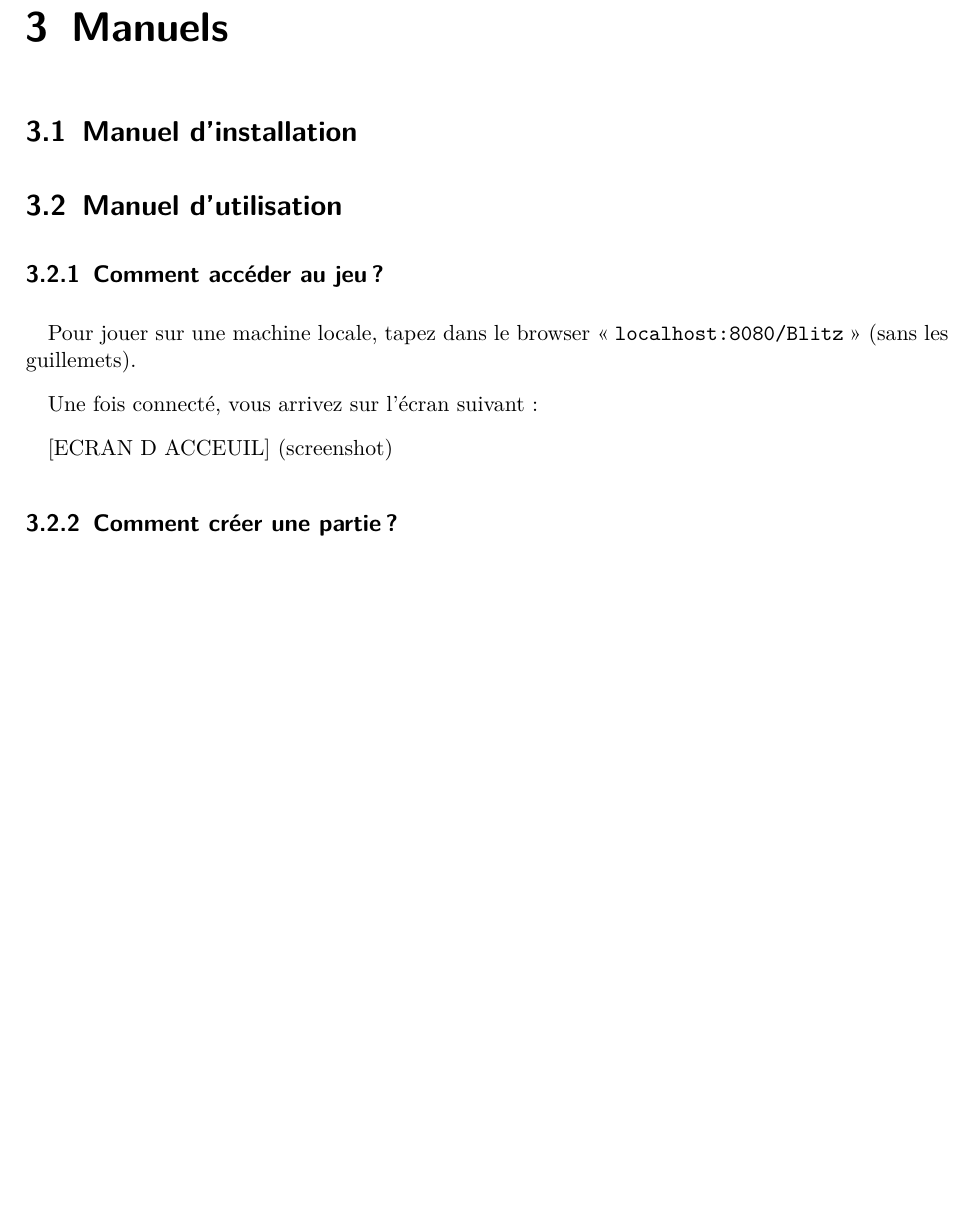
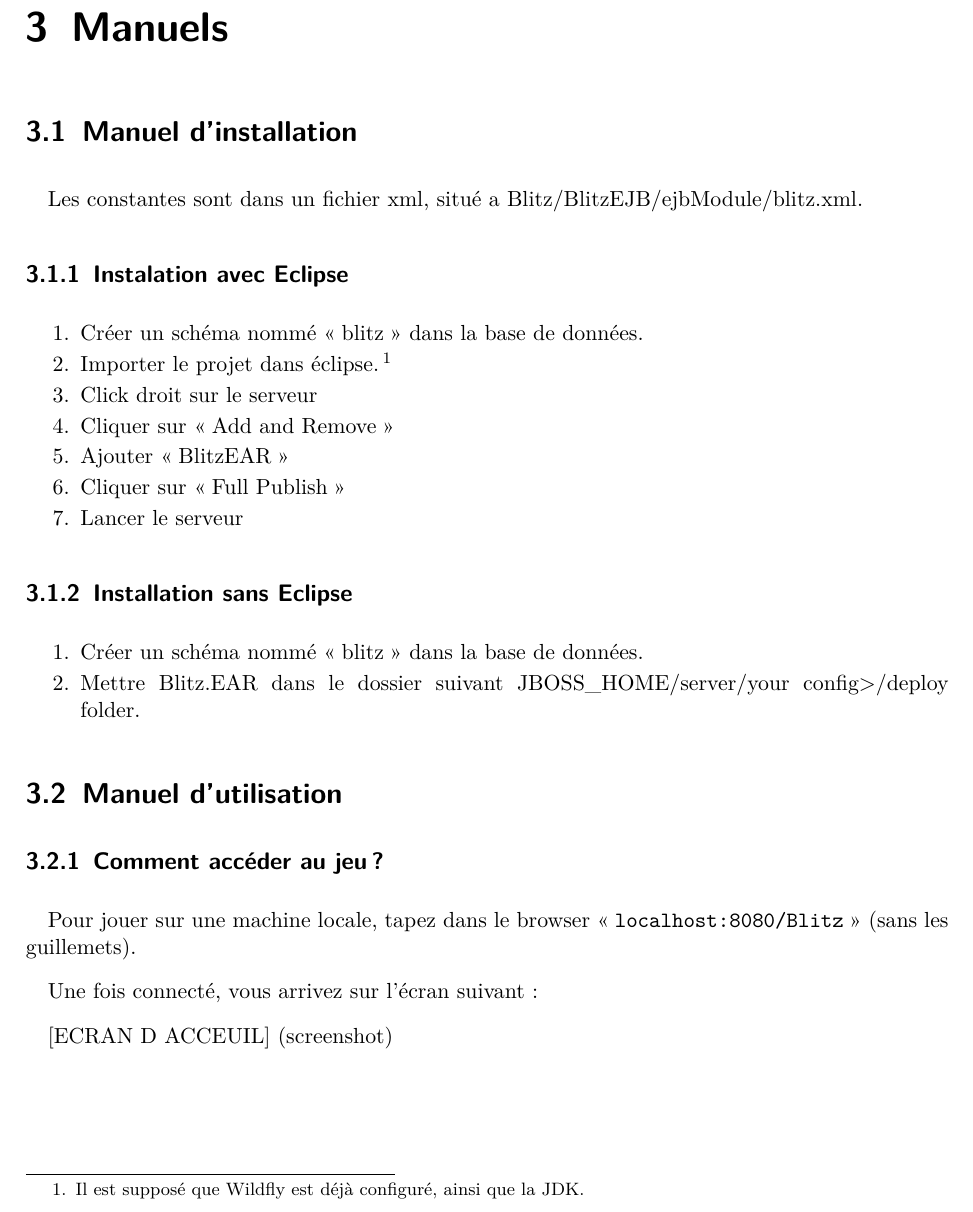
Before and after one commit to Crapoo/Blitz, a LaTeX document (rapport.tex): part of page 7 of 9, cut so that both start at the same text, the shorter picture padded with empty space. Compiled offline with pdfLaTeX; an older LaTeX class or package is replaced by its successor.

Commit message:
Manuel Installation (Javier)

```diff
--- a/rapport.tex
+++ b/rapport.tex
@@ -164,6 +167,23 @@
 
     \chapter{Manuels}
     \section{Manuel d'installation}
+    Les constantes sont dans un fichier xml, situé a Blitz/BlitzEJB/ejbModule/blitz.xml.
+
+    \subsection{Instalation avec Eclipse}
+    \begin{enumerate}
+        \item Créer un schéma nommé \og blitz\fg{} dans la base de données.
+        \item Importer le projet dans éclipse.\footnote{Il est supposé que Wildfly est déjà configuré, ainsi que la JDK.}
+        \item Click droit sur le serveur
+        \item Cliquer sur \og Add and Remove\fg{}
+        \item Ajouter \og BlitzEAR\fg{}
+        \item Cliquer sur \og Full Publish\fg{}
+        \item Lancer le serveur
+    \end{enumerate}
+    \subsection{Installation sans Eclipse}
+    \begin{enumerate}
+        \item Créer un schéma nommé \og blitz\fg{} dans la base de données.
+        \item Mettre Blitz.EAR dans le dossier suivant JBOSS\_HOME/server/your config>/deploy folder.
+    \end{enumerate}
 
     \section{Manuel d'utilisation}
     \subsection{Comment accéder au jeu?}
```
Also changed, not shown: rapport.pdf, rapport.tex (3 more changed lines).
